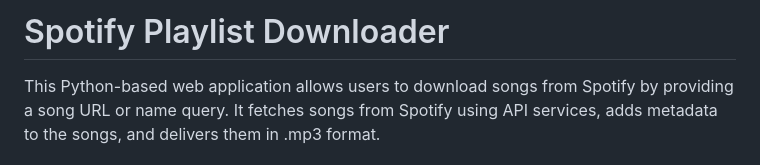
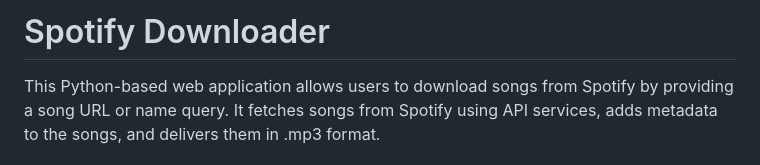
Before and after one commit to killuazoldyckreal/Spotify-Downloader, a Markdown page: README.md, the part around the change. Drawn GitHub-style.

```diff
--- a/README.md
+++ b/README.md
@@ -1,4 +1,4 @@
-# Spotify Playlist Downloader
+# Spotify Downloader
 
 This Python-based web application allows users to download songs from Spotify by providing a song URL or name query. It fetches songs from Spotify using API services, adds metadata to the songs, and delivers them in .mp3 format.
 
```
